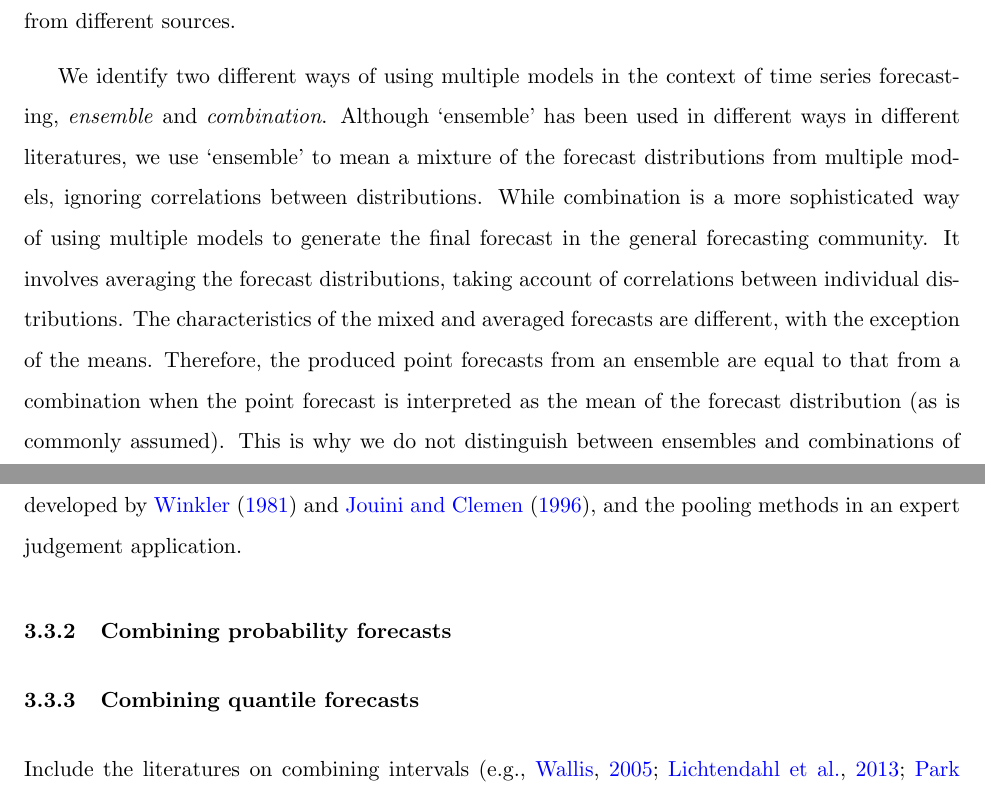
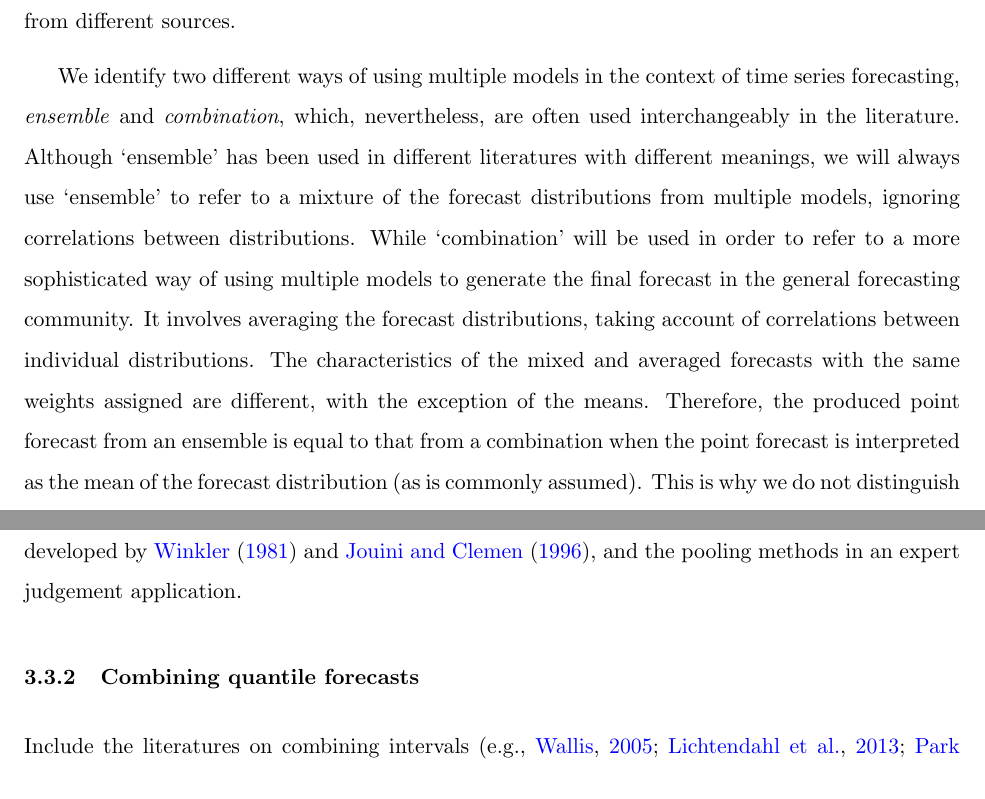
Before and after one commit to xqnwang/ensembles-combinations-docs, a LaTeX document (docs/EnsembleCombination.tex): two parts of pages 26 and 40 of 57, joined at a grey line, cut so that both start at the same text. Compiled offline with pdfLaTeX.

Commit message:
Minor changes in difference between ensembles and combinations

```diff
--- a/docs/EnsembleCombination.tex
+++ b/docs/EnsembleCombination.tex
@@ -298,7 +298,7 @@ Probabilistic forecasts involve three main forms, namely prediction intervals (P
 
 It is well established that combining multiple models benefits forecasting accuracy in point forecasting context (for details, see Section \ref{sec:point_forecasts}). The success of the combination stems from the great use of a collection of point forecasts from diverse information sets and different types of forecasting models, as well as the mitigation of potential misspecifications derived from a single model. Likewise, several probabilistic forecasts are often available to decision makers. These forecasts may come from diverse sources such as distinct experts and models, and may be based on misspecified models, poor estimation or non-stationarities. Moreover, empirical studies suggest that the relative performance of different models often varies over time due to structural instabilities in the unknown DGP \citep[e.g.,][]{Billio2013-sg}. Thus, there has been a growing interest in bringing together multiple forecasting models to produce better probabilistic forecasts specializing in integrating information from different sources.
 
-We identify two different ways of using multiple models in the context of time series forecasting, \textit{ensemble} and \textit{combination}. Although `ensemble' has been used in different ways in different literatures, we use `ensemble' to mean a mixture of the forecast distributions from multiple models, ignoring correlations between distributions. While combination is a more sophisticated way of using multiple models to generate the final forecast in the general forecasting community. It involves averaging the forecast distributions, taking account of correlations between individual distributions. The characteristics of the mixed and averaged forecasts are different, with the exception of the means. Therefore, the produced point forecasts from an ensemble are equal to that from a combination when the point forecast is interpreted as the mean of the forecast distribution (as is commonly assumed). This is why we do not distinguish between ensembles and combinations of point forecasts in Section \ref{sec:point_forecasts}.
+We identify two different ways of using multiple models in the context of time series forecasting, \textit{ensemble} and \textit{combination}, which, nevertheless, are often used interchangeably in the literature. Although `ensemble' has been used in different literatures with different meanings, we will always use `ensemble' to refer to a mixture of the forecast distributions from multiple models, ignoring correlations between distributions. While `combination' will be used in order to refer to a more sophisticated way of using multiple models to generate the final forecast in the general forecasting community. It involves averaging the forecast distributions, taking account of correlations between individual distributions. The characteristics of the mixed and averaged forecasts with the same weights assigned are different, with the exception of the means. Therefore, the produced point forecast from an ensemble is equal to that from a combination when the point forecast is interpreted as the mean of the forecast distribution (as is commonly assumed). This is why we do not distinguish between ensembles and combinations of point forecasts in Section \ref{sec:point_forecasts}.
 
 This section is organized as follows. Section \ref{sec:principles_of_probabilistic_forecasts} poses pivotal issues such as calibration and sharpness when assessing the quality of aggregated forecasts, providing guidance for the selection of strategies for using multiple models. The history and evolution of ensemble and combination methods for probabilistic forecasts, together with their potential and benefits, are illustrated in Sections \ref{sec:probabilistic_forecast_ensembles} and \ref{sec:probabilistic_forecast_combinations}.
 
@@ -457,13 +464,6 @@ Early work in this vein focused on a Bayesian paradigm developed by \cite{Morris
 An extensive body of literature supports the use of the correlation between individuals' forecast errors in an effort to represent the dependence among individual densities. A prominent work by \cite{Winkler1981-bn} restricted the focus to individual models with unbiased forecasts. Assessing the likelihood as a multivariate normal distribution, \cite{Winkler1981-bn} derived tractable expressions for the posterior forecast density, a normal distribution with mean $\tilde{\mu} = \mathbf{1}^{\prime} \boldsymbol{\Sigma}^{-1} \boldsymbol{\mu} / \mathbf{1}^{\prime} \boldsymbol{\Sigma}^{-1} \mathbf{1}$ and variance $\tilde{\sigma}^{2} = 1/\mathbf{1}^{\prime} \boldsymbol{\Sigma}^{-1} \mathbf{1}$, where $\mathbf{1}$ is an $N$-dimensional unit vector, $\boldsymbol{\mu}$ is an $N$-vector of individuals' mean, and $\boldsymbol{\Sigma}$ is a known covariance matrix of forecast errors. See \cite{Hall2004-tm} for the discussion of the covariance matrix estimation. The mean of the posterior forecast density is essentially a linear combination of the individuals' means with weights $\mathbf{1}^{\prime} \boldsymbol{\Sigma}^{-1} / \mathbf{1}^{\prime} \boldsymbol{\Sigma} \mathbf{1}$ identical to the optimal weights proposed by \cite{Bates1969-yj} and the weights derived from the constrained regression proposed by \cite{Granger1984-jc}, while the latter two approaches do not require normality. When the covariance matrix is unknown but has an inverted Wishart prior, the posterior forecast density is also presented in \cite{Winkler1981-bn}.
 
 Following \cite{Winkler1981-bn}, \cite{Palm1992-im} extended the method to allow for biased individual forecasts, providing a complete solution to the forecast aggregation problem that takes into account the joint distribution of forecast errors from the individual models. Unlike the aforementioned studies in which dependence among individuals is purely defined using the correlation between individuals' forecast errors, \cite{Jouini1996-fe} encoded the dependence into the copula and constructed a copula-based joint distribution accordingly in the Bayesian aggregation framework. The procedure is designed to be suitable for the the individual forecasts with arbitrary distributions. The recent study by \cite{Wilson2017-ct} compared the Bayesian aggregation methods, developed by \cite{Winkler1981-bn} and \cite{Jouini1996-fe}, and the pooling methods in an expert judgement application.
-
-\subsubsection{Combining probability forecasts}
-\label{sec:combining_probability_forecasts}
-
-%Density forecasting strives to predict the probability distribution of quantities in interest
-
-% refer to \cite{Winkler1981-bn} (page 2 paragraph 2-3) for dependence between distributions.
 
 \subsubsection{Combining quantile forecasts}
 \label{sec:combining_quantile_forecasts}
```
Also changed, not shown: docs/EnsembleCombination.tex (20 more changed lines).
